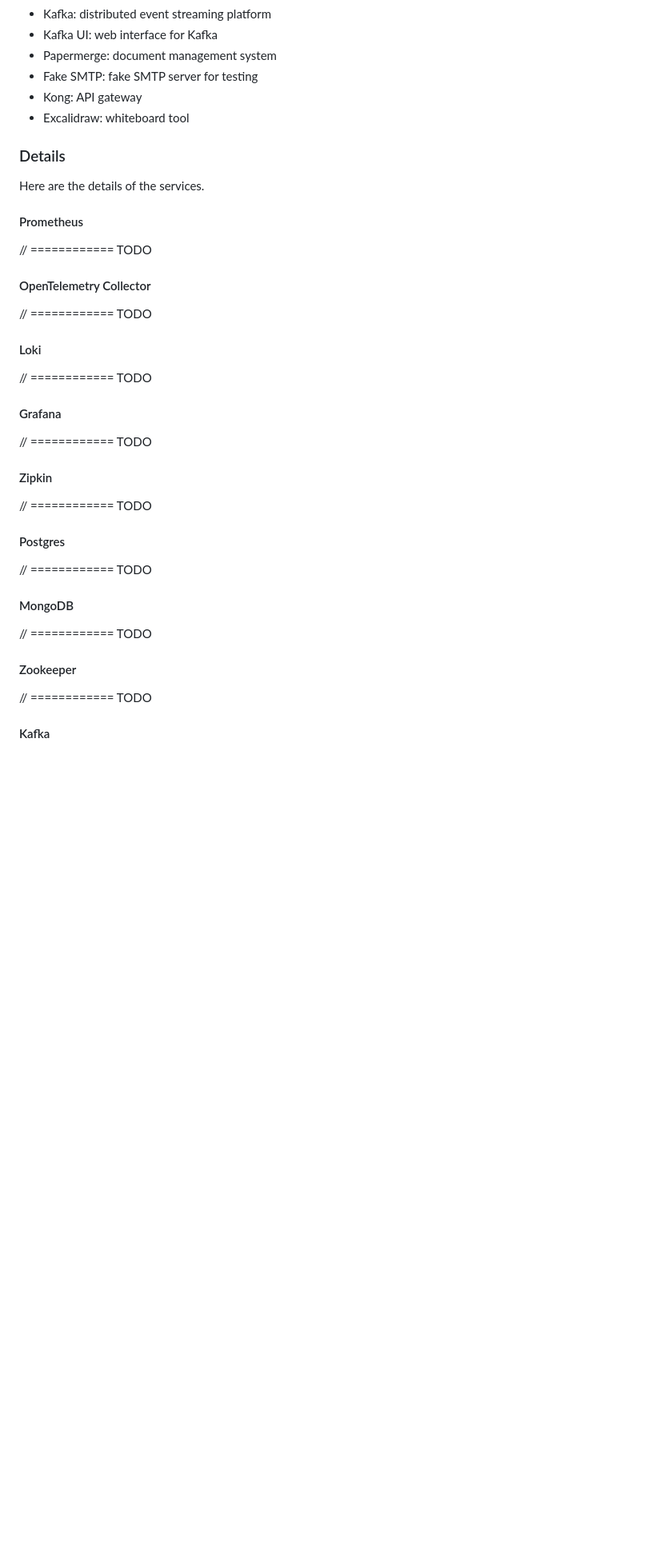
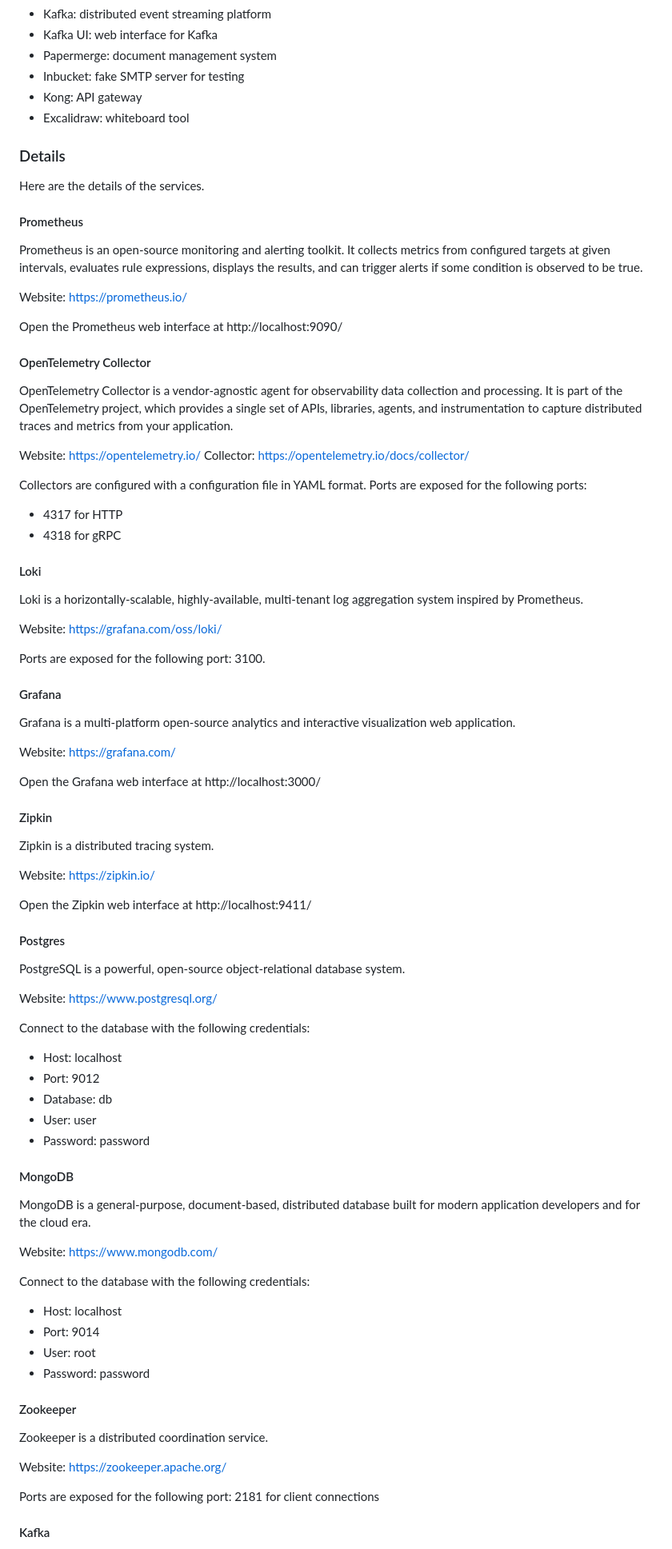
Before and after one commit to Zhykos/cool-tools, a Markdown page: Infra/README.md, the part around one of its changes. Shown at 80% size. Drawn GitHub-style; blank space fills up the shorter version.

Commit message:
:memo: doc (infra): complete README

```diff
--- a/Infra/README.md
+++ b/Infra/README.md
@@ -19,7 +19,7 @@ The infrastructure consists of the following services:
 - Kafka: distributed event streaming platform
 - Kafka UI: web interface for Kafka
 - Papermerge: document management system
-- Fake SMTP: fake SMTP server for testing
+- Inbucket: fake SMTP server for testing
 - Kong: API gateway
 - Excalidraw: whiteboard tool
 
@@ -29,35 +29,82 @@ Here are the details of the services.
 
 #### Prometheus
 
-// ============ TODO
+Prometheus is an open-source monitoring and alerting toolkit.
+It collects metrics from configured targets at given intervals, evaluates rule expressions, displays the results, and can trigger alerts if some condition is observed to be true.
+
+Website: https://prometheus.io/
+
+Open the Prometheus web interface at http://localhost:9090/
 
 #### OpenTelemetry Collector
 
-// ============ TODO
+OpenTelemetry Collector is a vendor-agnostic agent for observability data collection and processing.
+It is part of the OpenTelemetry project, which provides a single set of APIs, libraries, agents, and instrumentation to capture distributed traces and metrics from your application.
+
+Website: https://opentelemetry.io/
+Collector: https://opentelemetry.io/docs/collector/
+
+Collectors are configured with a configuration file in YAML format.
+Ports are exposed for the following ports:
+- 4317 for HTTP
+- 4318 for gRPC
 
 #### Loki
 
-// ============ TODO
+Loki is a horizontally-scalable, highly-available, multi-tenant log aggregation system inspired by Prometheus.
+
+Website: https://grafana.com/oss/loki/
+
+Ports are exposed for the following port: 3100.
 
 #### Grafana
 
-// ============ TODO
+Grafana is a multi-platform open-source analytics and interactive visualization web application.
+
+Website: https://grafana.com/
+
+Open the Grafana web interface at http://localhost:3000/
 
 #### Zipkin
 
-// ============ TODO
+Zipkin is a distributed tracing system.
+
+Website: https://zipkin.io/
+
+Open the Zipkin web interface at http://localhost:9411/
 
 #### Postgres
 
-// ============ TODO
+PostgreSQL is a powerful, open-source object-relational database system.
+
+Website: https://www.postgresql.org/
+
+Connect to the database with the following credentials:
+- Host: localhost
+- Port: 9012
+- Database: db
+- User: user
+- Password: password
 
 #### MongoDB
 
-// ============ TODO
+MongoDB is a general-purpose, document-based, distributed database built for modern application developers and for the cloud era.
+
+Website: https://www.mongodb.com/
+
+Connect to the database with the following credentials:
+- Host: localhost
+- Port: 9014
+- User: root
+- Password: password
 
 #### Zookeeper
 
-// ============ TODO
+Zookeeper is a distributed coordination service.
+
+Website: https://zookeeper.apache.org/
+
+Ports are exposed for the following port: 2181 for client connections
 
 #### Kafka
 
```
Also changed, not shown: other parts of Infra/README.md (+59 -42 lines).
